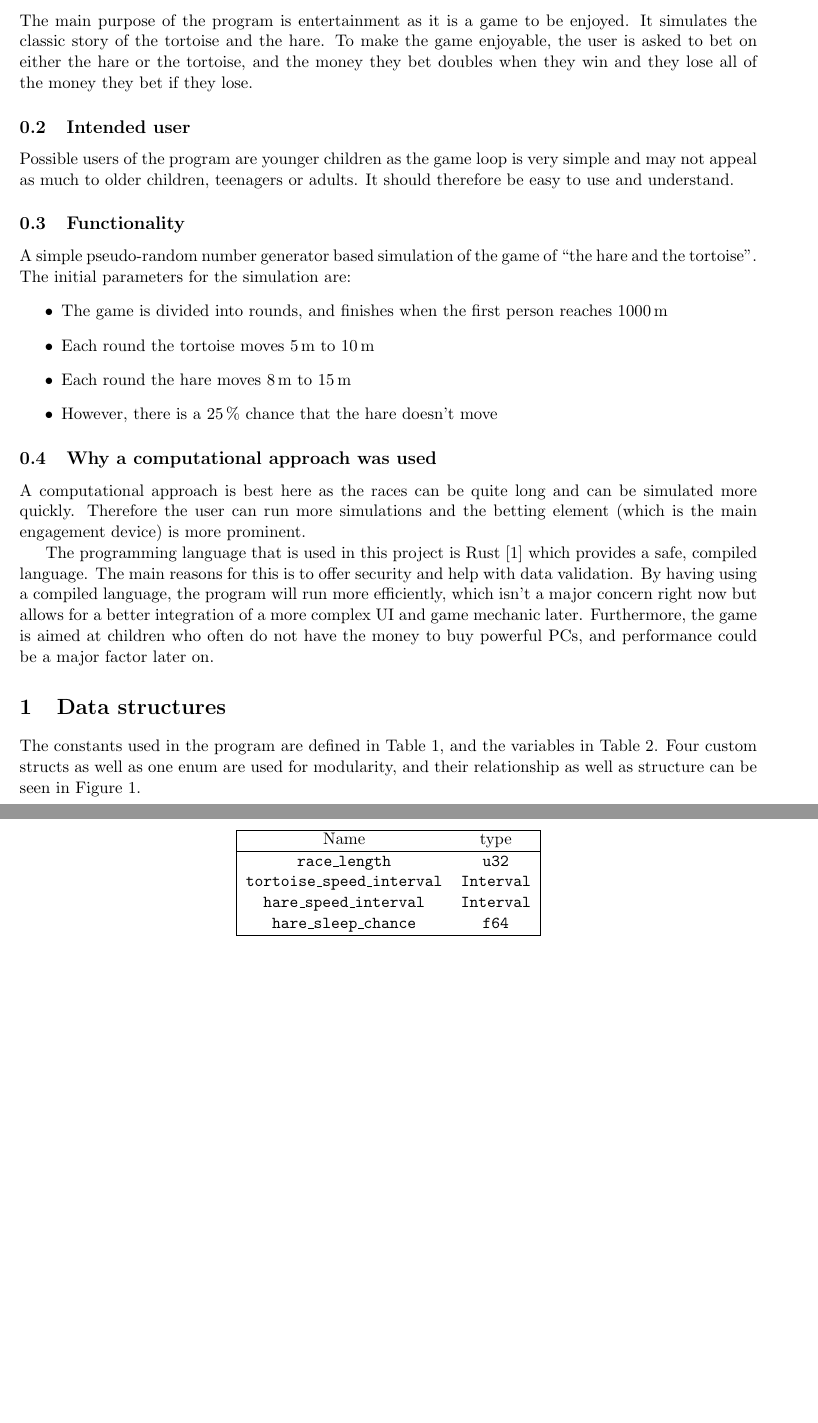
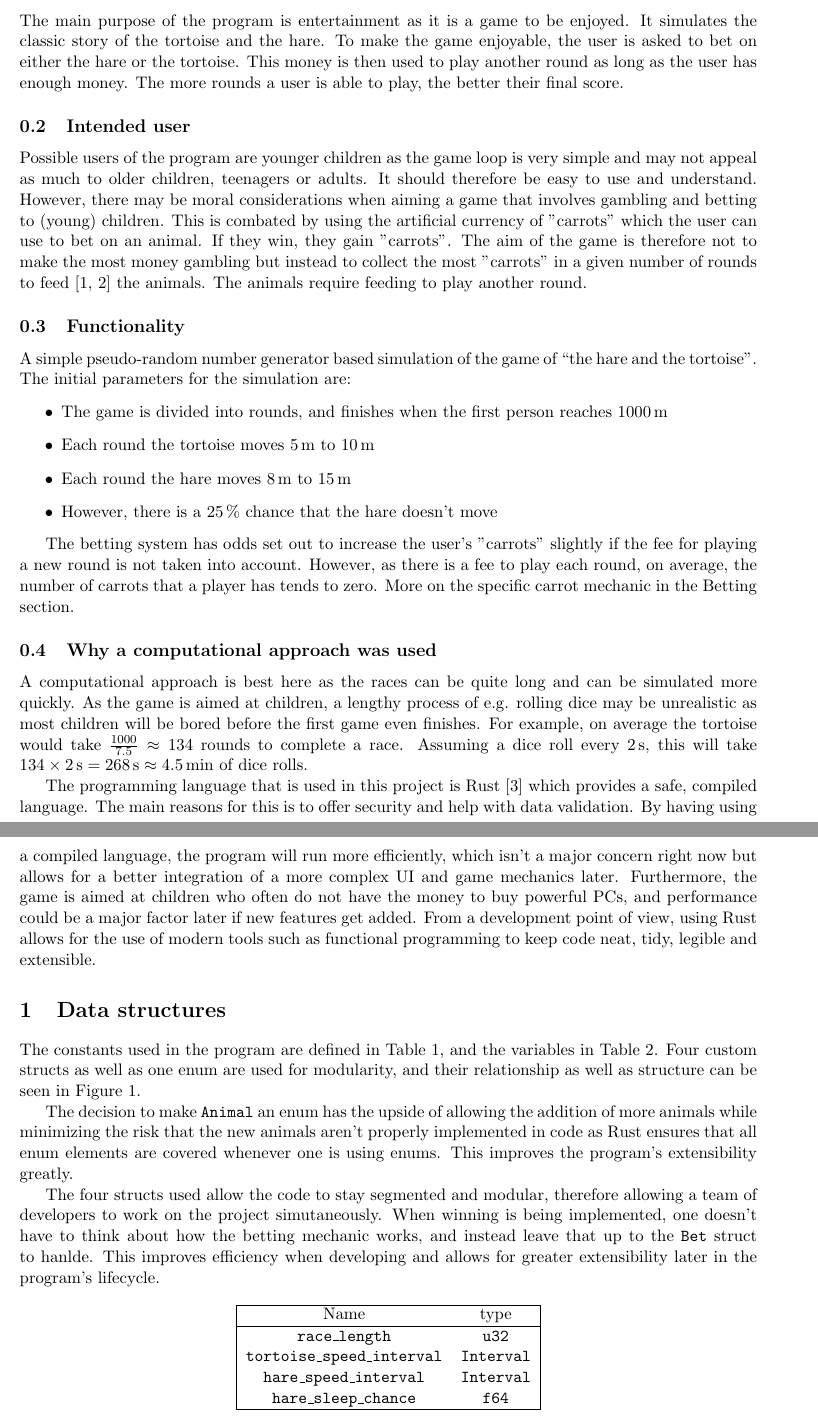
Before and after one commit to patrickpmueller/tortoise-and-hare, a LaTeX document (write-up/main.tex): two parts of pages 1 and 2 of 5, joined at a grey line, cut so that both start at the same text, the shorter picture padded with empty space. Compiled offline with pdfLaTeX.

Commit message:
Section 0 and 1 overhaul

```diff
--- a/write-up/main.tex
+++ b/write-up/main.tex
@@ -61,12 +61,18 @@
 \subsection{Purpose}
 The main purpose of the program is entertainment as it is a game to be enjoyed. It
 simulates the classic story of the tortoise and the hare. To make the game enjoyable,
-the user is asked to bet on either the hare or the tortoise, and the money they bet
-doubles when they win and they lose all of the money they bet if they lose.
+the user is asked to bet on either the hare or the tortoise. This money is then used
+to play another round as long as the user has enough money. The more rounds a user
+is able to play, the better their final score.
 \subsection{Intended user}
 Possible users of the program are younger children as the game loop is very simple and
 may not appeal as much to older children, teenagers or adults. It should therefore be easy
-to use and understand.
+to use and understand. However, there may be moral considerations when aiming a game that
+involves gambling and betting to (young) children. This is combated by using the artificial
+currency of "carrots" which the user can use to bet on an animal. If they win, they gain
+"carrots". The aim of the game is therefore not to make the most money gambling but instead
+to collect the most "carrots" in a given number of rounds to feed \cite{hare-diet,tortoise-diet}
+the animals. The animals require feeding to play another round.
 \subsection{Functionality}
 A simple pseudo-random number generator based simulation of the game of ``the hare and the
 tortoise''. The initial parameters for the simulation are:
@@ -78,23 +84,44 @@ tortoise''. The initial parameters for the simulation are:
 	\item However, there is a \qty{25}{\percent} chance that the hare doesn't move
 \end{itemize}
 
+The betting system has odds set out to increase the user's "carrots" slightly if the fee for
+playing a new round is not taken into account. However, as there is a fee to play each round,
+on average, the number of carrots that a player has tends to zero. More on the specific carrot
+mechanic in the Betting section.
+
 \subsection{Why a computational approach was used}
 \label{sec:approach}
 A computational approach is best here as the races can be quite long and can be simulated more
-quickly. Therefore the user can run more simulations and the betting element (which is
-the main engagement device) is more prominent.
+quickly. As the game is aimed at children, a lengthy process of e.g. rolling dice may be unrealistic
+as most children will be bored before the first game even finishes. For example, on average the
+tortoise would take \(\frac{1000}{7.5} \approx 134\) rounds to complete a race. Assuming a dice roll
+every \qty{2}{\second}, this will take
+\(134 \times \qty{2}{\second} = \qty{268}{\second} \approx \qty{4.5}{\minute}\) of dice rolls.
 
 The programming language that is used in this project is Rust \cite{rust} which provides a
 safe, compiled language. The main reasons for this is to offer security and help with data
 validation. By having using a compiled language, the program will run more efficiently, which
 isn't a major concern right now but allows for a better integration of a more complex UI and
-game mechanic later. Furthermore, the game is aimed at children who often do not have the money
-to buy powerful PCs, and performance could be a major factor later on.
+game mechanics later. Furthermore, the game is aimed at children who often do not have the money to
+buy powerful PCs, and performance could be a major factor later if new features get added.
+From a development point of view, using Rust allows for the use of modern tools such as functional
+programming to keep code neat, tidy, legible and extensible.
 
 \section{Data structures}
 The constants used in the program are defined in Table~\ref{tab:consts}, and the variables
-in Table~\ref{tab:vars}. Four custom structs as well as one enum are used for modularity, and their relationship as
-well as structure can be seen in Figure~\ref{fig:structs}.
+in Table~\ref{tab:vars}. Four custom structs as well as one enum are used for modularity, and
+their relationship as well as structure can be seen in Figure~\ref{fig:structs}.
+
+The decision to make \texttt{Animal} an enum has the upside of allowing the addition of  more animals
+while minimizing the risk that the new animals aren't properly implemented in code as Rust ensures that
+all enum elements are covered whenever one is using enums. This improves the program's extensibility
+greatly.
+
+The four structs used allow the code to stay segmented and modular, therefore allowing a team of
+developers to work on the project simutaneously. When winning is being implemented, one doesn't have
+to think about how the betting mechanic works, and instead leave that up to the \texttt{Bet} struct
+to hanlde. This improves efficiency when developing and allows for greater extensibility later in the
+program's lifecycle.
 
 \begin{table}[!ht]
 	\centering
```
Also changed, not shown: write-up/sources.bib (+16 -0 lines), write-up/main.tex (3 more changed lines).
